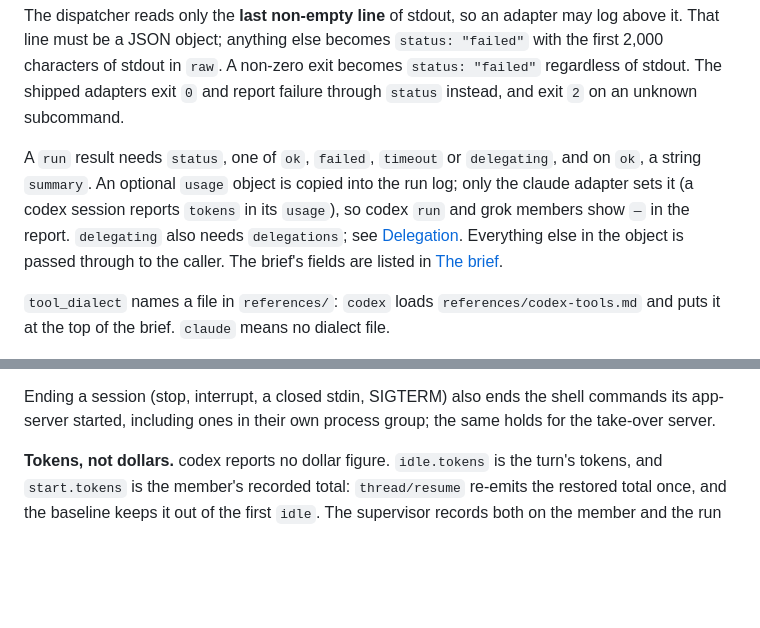
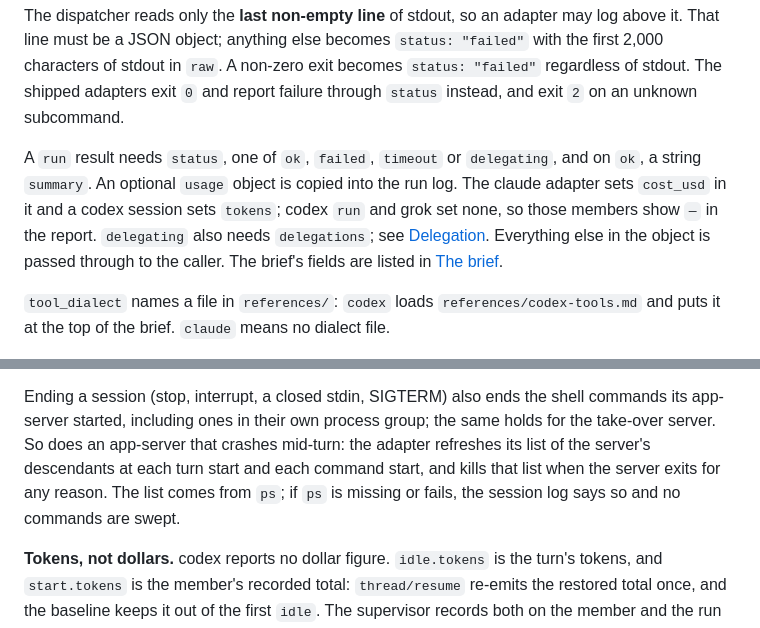
Before and after one commit to bmcreations/agent-team, a Markdown page: docs/adapters.md, 2 parts joined by grey strips. GitHub-like rendering; blank space fills up the shorter version.

Commit message:
docs: say which adapters set usage, and that a crashed app-server's commands are swept

```diff
--- a/docs/adapters.md
+++ b/docs/adapters.md
@@ -22,8 +22,9 @@ stdout. The shipped adapters exit `0` and report failure through `status` instea
 on an unknown subcommand.
 
 A `run` result needs `status`, one of `ok`, `failed`, `timeout` or `delegating`, and on `ok`,
-a string `summary`. An optional `usage` object is copied into the run log; only the claude
-adapter sets it (a codex session reports `tokens` in its `usage`), so codex `run` and grok members show `—` in the report. `delegating` also needs `delegations`; see
+a string `summary`. An optional `usage` object is copied into the run log. The claude adapter
+sets `cost_usd` in it and a codex session sets `tokens`; codex `run` and grok set none, so those
+members show `—` in the report. `delegating` also needs `delegations`; see
 [Delegation](how-it-works.md#delegation). Everything else in the object is passed through to
 the caller. The brief's fields are listed in [The brief](how-it-works.md#the-brief).
 
@@ -263,6 +264,10 @@ under that policy; each is answered so a turn cannot hang, and none approves any
 
 Ending a session (stop, interrupt, a closed stdin, SIGTERM) also ends the shell commands its
 app-server started, including ones in their own process group; the same holds for the take-over server.
+So does an app-server that crashes mid-turn: the adapter refreshes its list of the server's
+descendants at each turn start and each command start, and kills that list when the server
+exits for any reason. The list comes from `ps`; if `ps` is missing or fails, the session log
+says so and no commands are swept.
 
 **Tokens, not dollars.** codex reports no dollar figure. `idle.tokens` is the turn's tokens,
 and `start.tokens` is the member's recorded total: `thread/resume` re-emits the restored total
```
